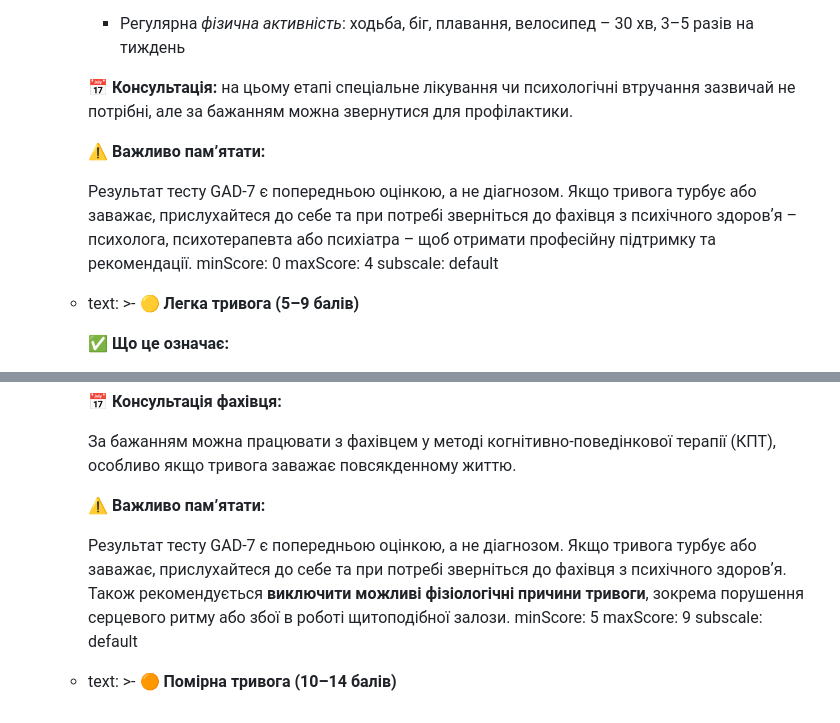
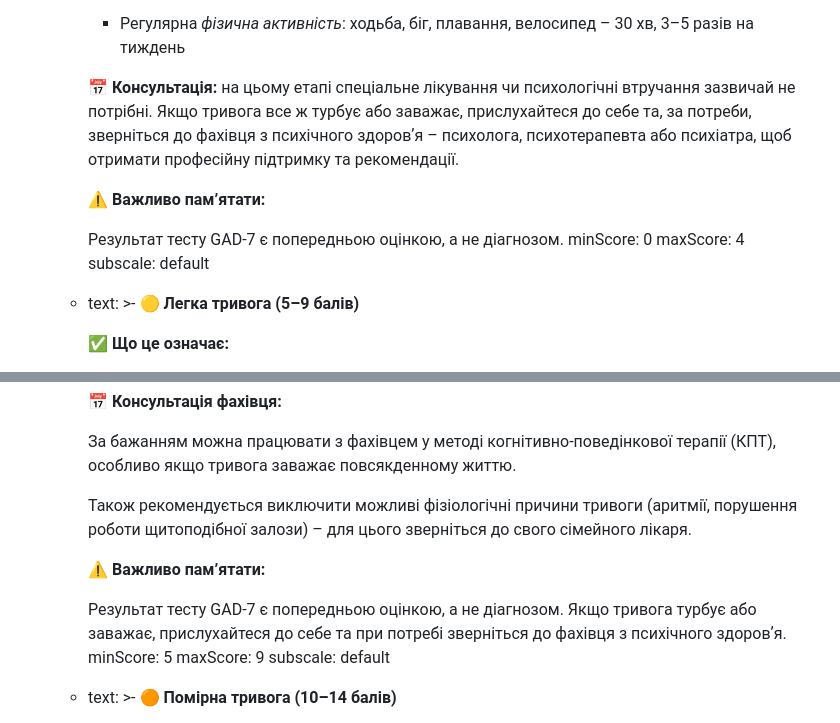
Before and after one commit to vstanyshevskyy/obobruiko, a Markdown page: content/questionnaires/gad-7-general-anxiety-disorder-7.md, 2 parts joined by grey strips. GitHub-like rendering.

Commit message:
Update Опитувальники “gad-7-general-anxiety-disorder-7”

```diff
--- a/content/questionnaires/gad-7-general-anxiety-disorder-7.md
+++ b/content/questionnaires/gad-7-general-anxiety-disorder-7.md
@@ -392,13 +392,13 @@ content:
           * Регулярна *фізична активність*: ходьба, біг, плавання, велосипед – 30 хв, 3–5 разів на тиждень
 
 
-          📅 **Консультація:** на цьому етапі спеціальне лікування чи психологічні втручання зазвичай не потрібні, але за бажанням можна звернутися для профілактики.
+          📅 **Консультація:** на цьому етапі спеціальне лікування чи психологічні втручання зазвичай не потрібні. Якщо тривога все ж турбує або заважає, прислухайтеся до себе та, за потреби, зверніться до фахівця з психічного здоровʼя – психолога, психотерапевта або психіатра, щоб отримати професійну підтримку та рекомендації.
 
 
           ⚠️ **Важливо пам’ятати:**
 
 
-          Результат тесту GAD-7 є попередньою оцінкою, а не діагнозом. Якщо тривога турбує або заважає, прислухайтеся до себе та при потребі зверніться до фахівця з психічного здоровʼя – психолога, психотерапевта або психіатра – щоб отримати професійну підтримку та рекомендації.
+          Результат тесту GAD-7 є попередньою оцінкою, а не діагнозом.
         minScore: 0
         maxScore: 4
         subscale: default
@@ -447,10 +447,12 @@ content:
 
           За бажанням можна працювати з фахівцем у методі когнітивно-поведінкової терапії (КПТ), особливо якщо тривога заважає повсякденному життю.
 
+          Також рекомендується виключити можливі фізіологічні причини тривоги (аритмії, порушення роботи щитоподібної залози) – для цього зверніться до свого сімейного лікаря.
+
 
           ⚠️ **Важливо пам’ятати:**
 
-          Результат тесту GAD‑7 є попередньою оцінкою, а не діагнозом. Якщо тривога турбує або заважає, прислухайтеся до себе та при потребі зверніться до фахівця з психічного здоровʼя. Також рекомендується **виключити можливі фізіологічні причини тривоги**, зокрема порушення серцевого ритму або збої в роботі щитоподібної залози.
+          Результат тесту GAD‑7 є попередньою оцінкою, а не діагнозом. Якщо тривога турбує або заважає, прислухайтеся до себе та при потребі зверніться до фахівця з психічного здоровʼя.
         minScore: 5
         maxScore: 9
         subscale: default
```
